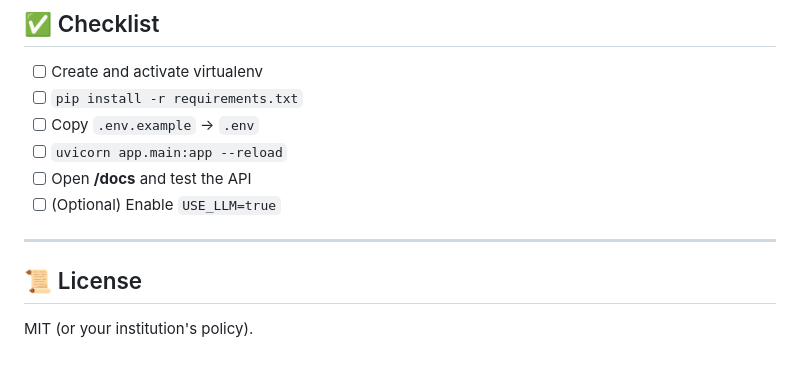
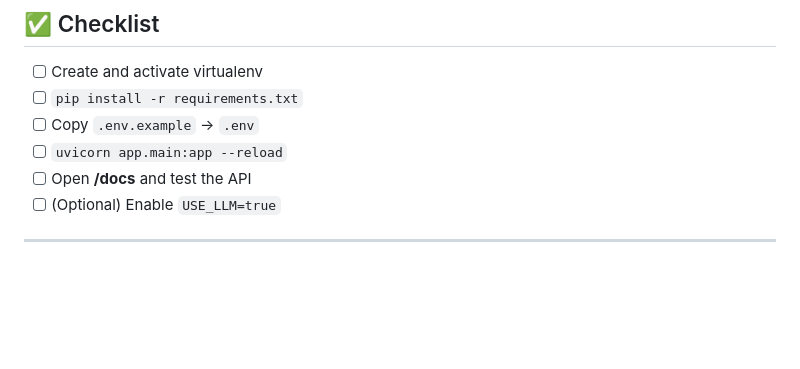
Before and after one commit to ahmad18697/Parent-University-Engagement-Feedback-Platform, a Markdown page: README.md, the part around the change. GitHub-like rendering; blank space fills up the shorter version.

```diff
--- a/README.md
+++ b/README.md
@@ -212,7 +212,3 @@ docker run -p 8000:8000 --env-file .env parent-feedback
 * [ ] (Optional) Enable `USE_LLM=true`
 
 ---
-
-## 📜 License
-
-MIT (or your institution's policy).
```
